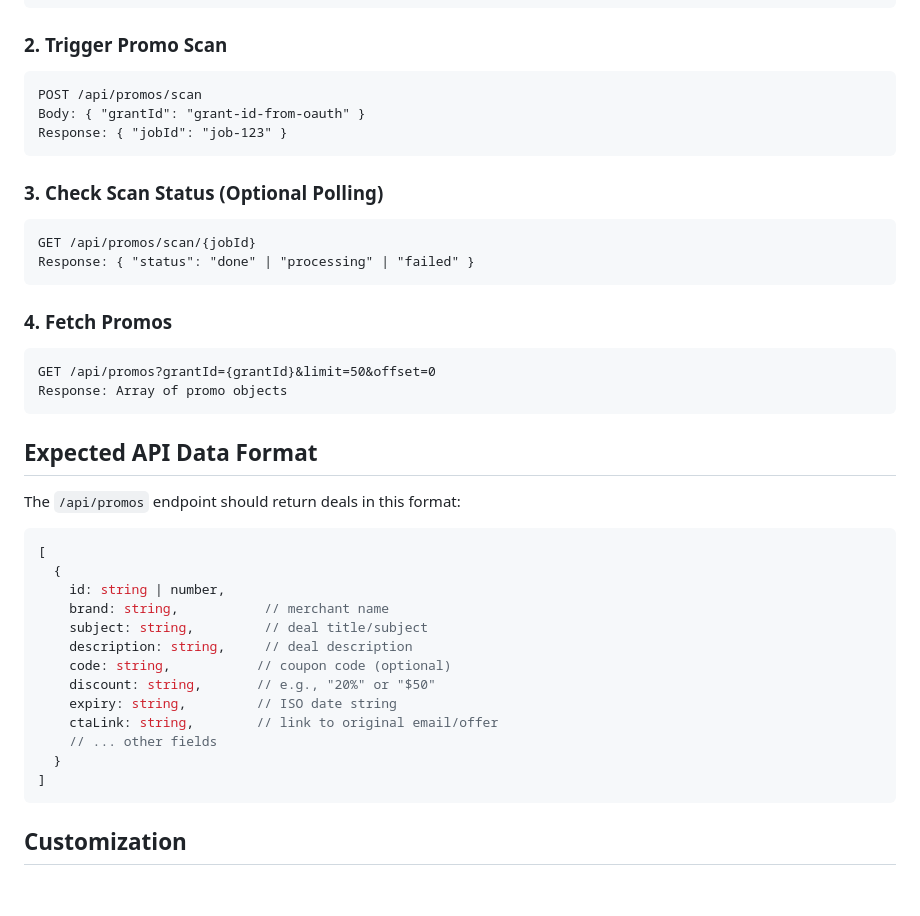
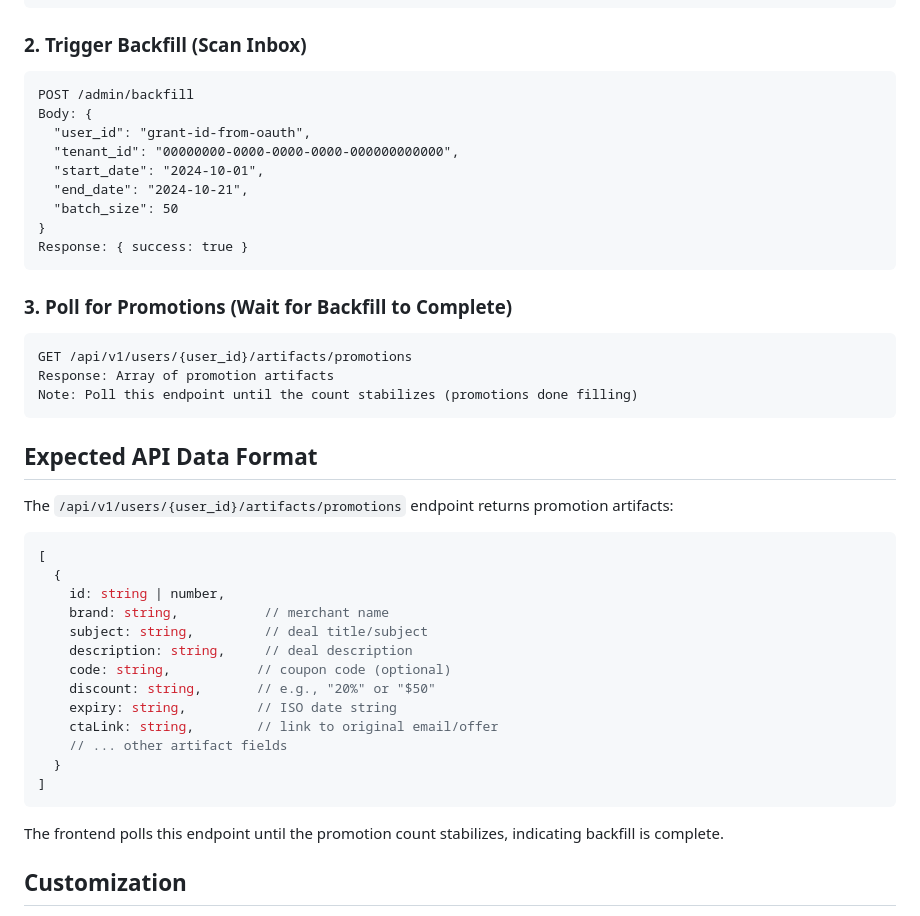
Before and after one commit to gheustace/my-hidden-deals, a Markdown page: README.md, the part around the change. Drawn GitHub-style; blank space fills up the shorter version.

Commit message:
Update README with correct API endpoints

````diff
--- a/README.md
+++ b/README.md
@@ -63,28 +63,29 @@ Body: {
 Response: { "authUrl": "https://..." }
 ```
 
-### 2. Trigger Promo Scan
+### 2. Trigger Backfill (Scan Inbox)
 ```
-POST /api/promos/scan
-Body: { "grantId": "grant-id-from-oauth" }
-Response: { "jobId": "job-123" }
+POST /admin/backfill
+Body: {
+  "user_id": "grant-id-from-oauth",
+  "tenant_id": "00000000-0000-0000-0000-000000000000",
+  "start_date": "2024-10-01",
+  "end_date": "2024-10-21",
+  "batch_size": 50
+}
+Response: { success: true }
 ```
 
-### 3. Check Scan Status (Optional Polling)
+### 3. Poll for Promotions (Wait for Backfill to Complete)
 ```
-GET /api/promos/scan/{jobId}
-Response: { "status": "done" | "processing" | "failed" }
-```
-
-### 4. Fetch Promos
-```
-GET /api/promos?grantId={grantId}&limit=50&offset=0
-Response: Array of promo objects
+GET /api/v1/users/{user_id}/artifacts/promotions
+Response: Array of promotion artifacts
+Note: Poll this endpoint until the count stabilizes (promotions done filling)
 ```
 
 ## Expected API Data Format
 
-The `/api/promos` endpoint should return deals in this format:
+The `/api/v1/users/{user_id}/artifacts/promotions` endpoint returns promotion artifacts:
 
 ```javascript
 [
@@ -97,10 +98,12 @@ The `/api/promos` endpoint should return deals in this format:
     discount: string,       // e.g., "20%" or "$50"
     expiry: string,         // ISO date string
     ctaLink: string,        // link to original email/offer
-    // ... other fields
+    // ... other artifact fields
   }
 ]
 ```
+
+The frontend polls this endpoint until the promotion count stabilizes, indicating backfill is complete.
 
 ## Customization
 
````
